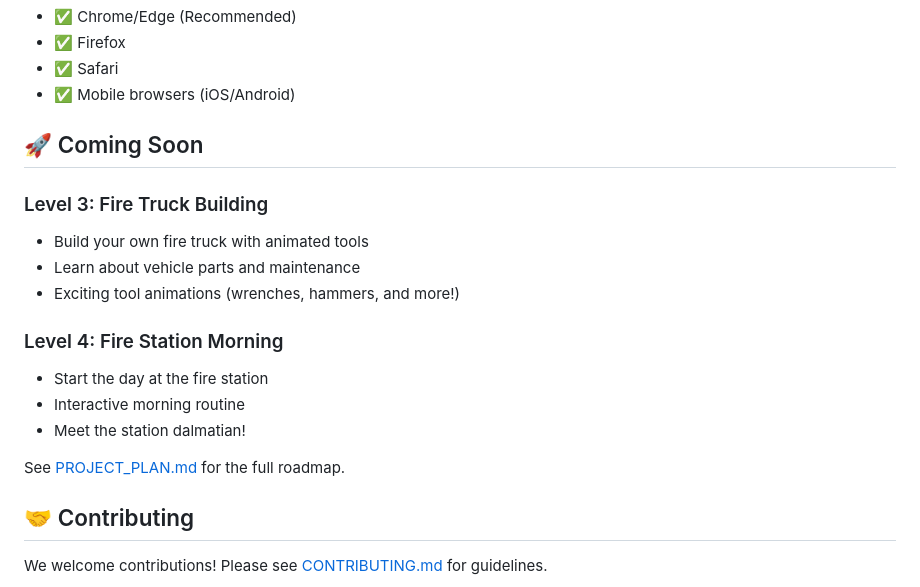
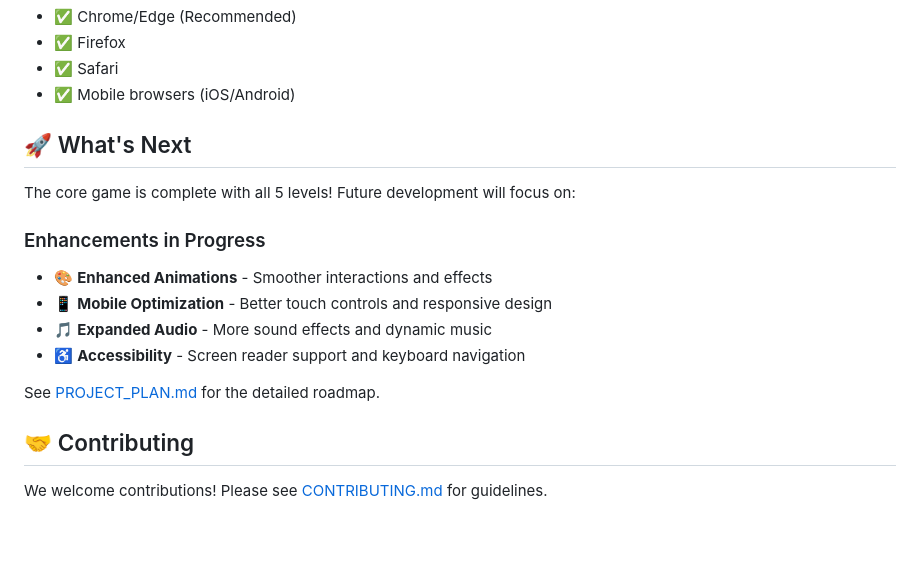
Before and after one commit to ennywnad/firefighters, a Markdown page: README.md, the part around one of its changes. GitHub-like rendering; blank space fills up the shorter version.

```diff
--- a/README.md
+++ b/README.md
@@ -54,19 +76,17 @@ This game helps toddlers develop:
 - ✅ Safari
 - ✅ Mobile browsers (iOS/Android)
 
-## 🚀 Coming Soon
+## 🚀 What's Next
 
-### Level 3: Fire Truck Building
-- Build your own fire truck with animated tools
-- Learn about vehicle parts and maintenance
-- Exciting tool animations (wrenches, hammers, and more!)
+The core game is complete with all 5 levels! Future development will focus on:
 
-### Level 4: Fire Station Morning
-- Start the day at the fire station
-- Interactive morning routine
-- Meet the station dalmatian!
+### Enhancements in Progress
+- 🎨 **Enhanced Animations** - Smoother interactions and effects
+- 📱 **Mobile Optimization** - Better touch controls and responsive design
+- 🎵 **Expanded Audio** - More sound effects and dynamic music
+- ♿ **Accessibility** - Screen reader support and keyboard navigation
 
-See [PROJECT_PLAN.md](PROJECT_PLAN.md) for the full roadmap.
+See [PROJECT_PLAN.md](PROJECT_PLAN.md) for the detailed roadmap.
 
 ## 🤝 Contributing
 
```
Also changed, not shown: other parts of README.md (+34 -6 lines), PROJECT_PLAN.md (+46 -43 lines).
